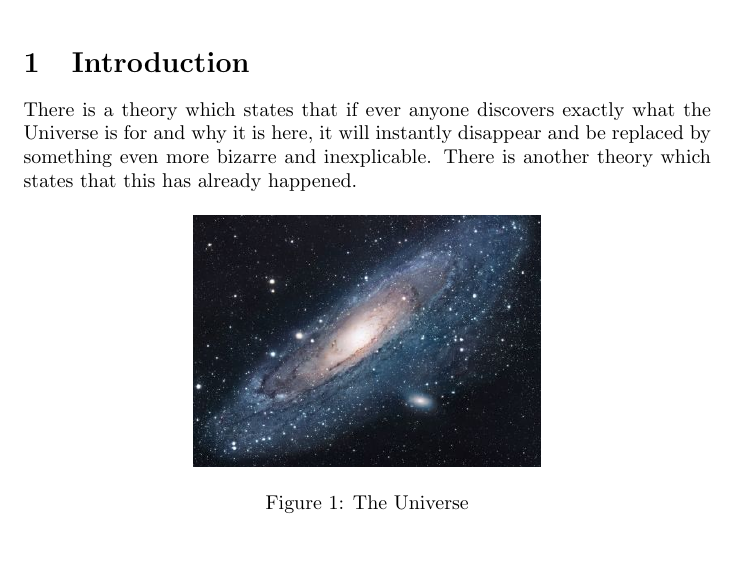
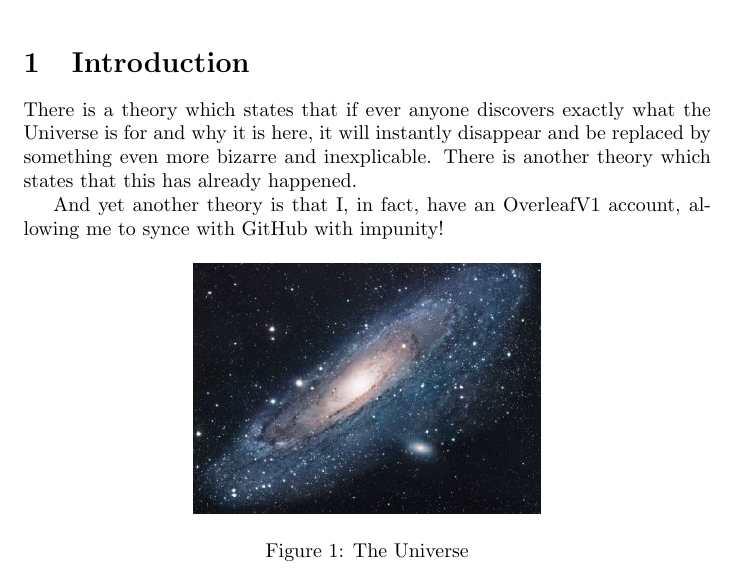
Before and after one commit to smcouch/testing, a LaTeX document (main.tex): part of the page, cut so that both start at the same text. Compiled offline with pdfLaTeX.

Commit message:
Updates from Overleaf

```diff
--- a/main.tex
+++ b/main.tex
@@ -16,6 +16,8 @@
 There is a theory which states that if ever anyone discovers exactly what the Universe is for and why it is here, it will instantly disappear and be replaced by something even more bizarre and inexplicable.
 There is another theory which states that this has already happened.
 
+And yet another theory is that I, in fact, have an OverleafV1 account, allowing me to synce with GitHub with impunity!
+
 \begin{figure}[h!]
 \centering
 \includegraphics[scale=1.7]{universe}
```
